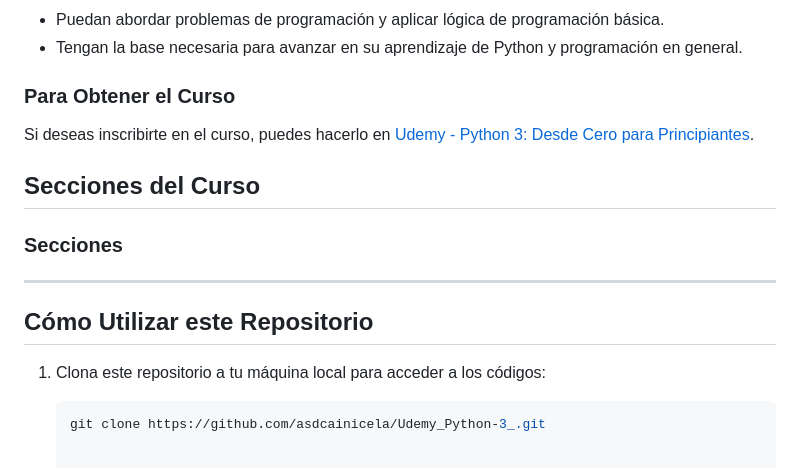
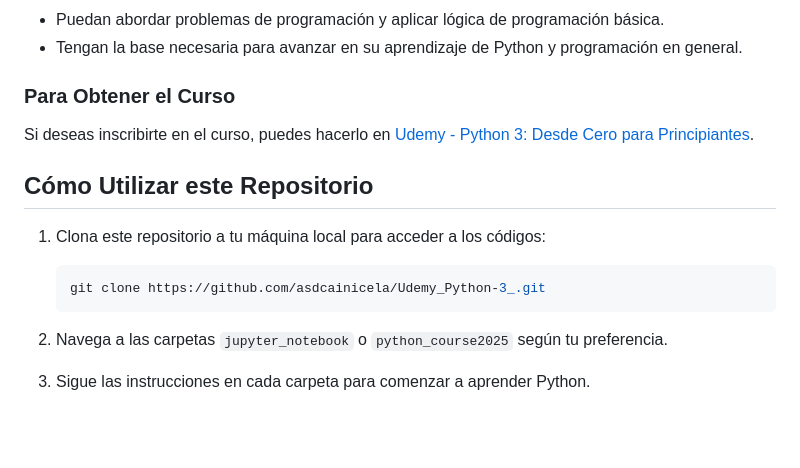
Before and after one commit to asdcainicela/Study_Python3, a Markdown page: README.md, the part around the change printed below. GitHub-like rendering; blank space fills up the shorter version.

````diff
--- a/README.md
+++ b/README.md
@@ -55,12 +77,13 @@ Al completar este curso, se espera que los estudiantes:
 
 Si deseas inscribirte en el curso, puedes hacerlo en [Udemy - Python 3: Desde Cero para Principiantes](https://www.udemy.com/course/python-3-desde-cero-para-principiantes-y-no-programadores/).
 
-## Secciones del Curso
-### Secciones
-----
 ## Cómo Utilizar este Repositorio
 
 1. Clona este repositorio a tu máquina local para acceder a los códigos:
 
    ```bash
    git clone https://github.com/asdcainicela/Udemy_Python-3_.git
+   ```
+
+2. Navega a las carpetas `jupyter_notebook` o `python_course2025` según tu preferencia.
+3. Sigue las instrucciones en cada carpeta para comenzar a aprender Python.
````
Also changed, not shown: other parts of README.md (+38 -16 lines).
